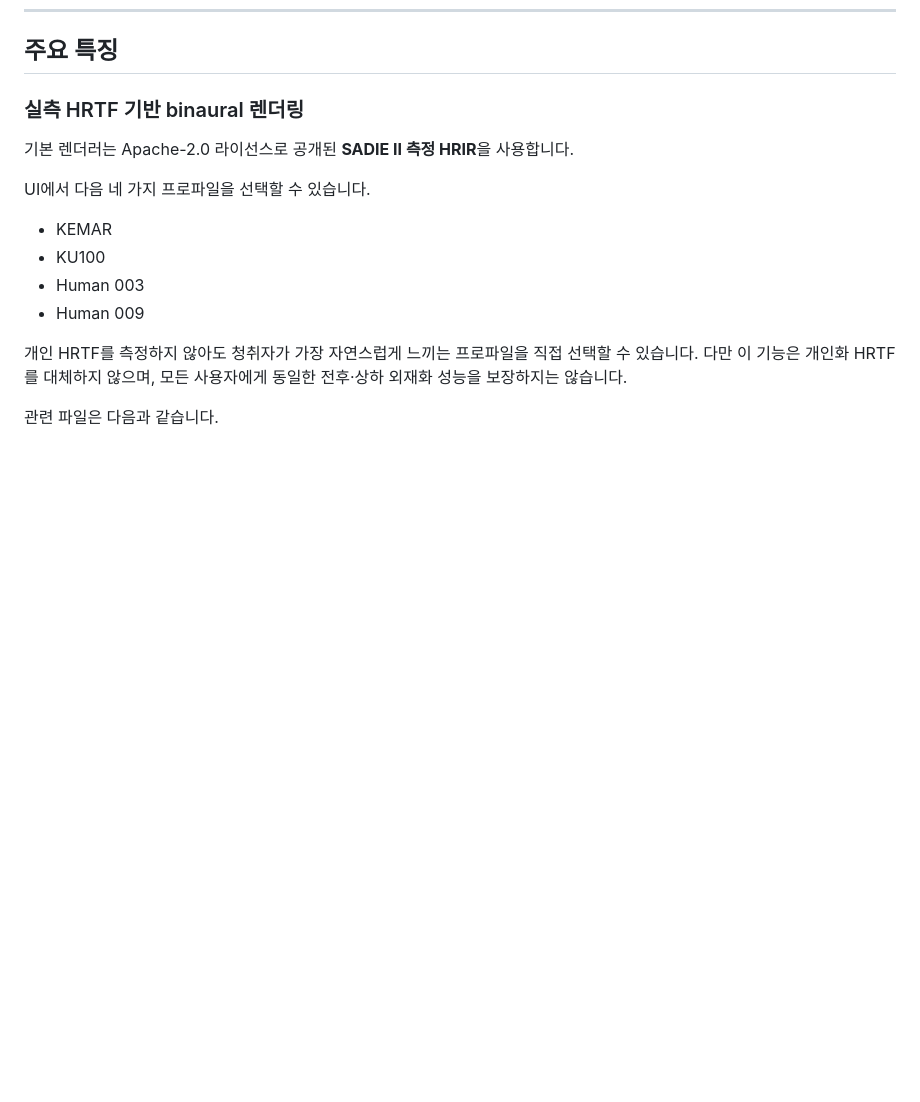
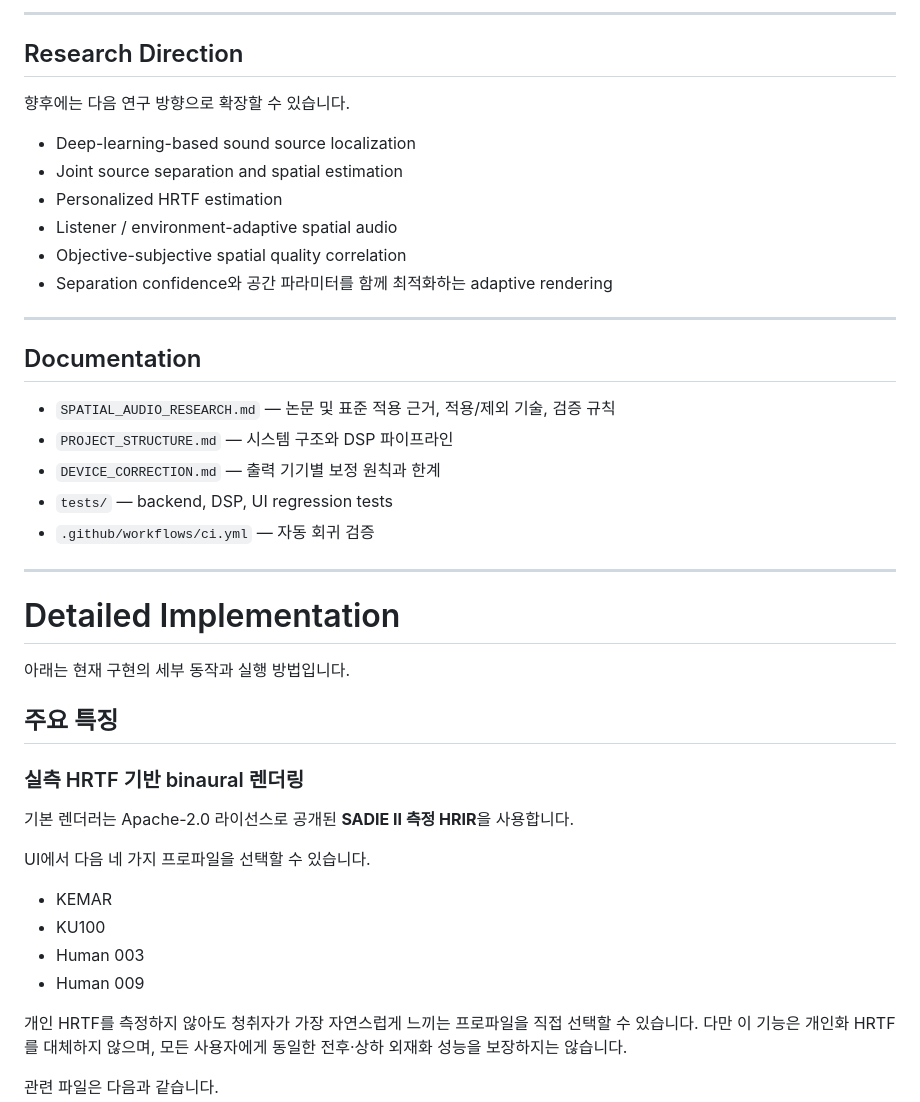
Before and after one commit to Choi890/Spatial-Audio-Essential, a Markdown page: README.md, the part around one of its changes. GitHub-like rendering; blank space fills up the shorter version.

```diff
--- a/README.md
+++ b/README.md
@@ -20,3 +155,31 @@ Full Spatial 출력은 원본 Dry 신호를 그대로 섞는 방식이 아닙니
+---
+
+## Research Direction
+
+향후에는 다음 연구 방향으로 확장할 수 있습니다.
+
+- Deep-learning-based sound source localization
+- Joint source separation and spatial estimation
+- Personalized HRTF estimation
+- Listener / environment-adaptive spatial audio
+- Objective-subjective spatial quality correlation
+- Separation confidence와 공간 파라미터를 함께 최적화하는 adaptive rendering
+
+---
+
+## Documentation
+
+- `SPATIAL_AUDIO_RESEARCH.md` — 논문 및 표준 적용 근거, 적용/제외 기술, 검증 규칙
+- `PROJECT_STRUCTURE.md` — 시스템 구조와 DSP 파이프라인
+- `DEVICE_CORRECTION.md` — 출력 기기별 보정 원칙과 한계
+- `tests/` — backend, DSP, UI regression tests
+- `.github/workflows/ci.yml` — 자동 회귀 검증
+
+---
+
+# Detailed Implementation
+
+아래는 현재 구현의 세부 동작과 실행 방법입니다.
 
 ## 주요 특징
 
```
Also changed, not shown: other parts of README.md (+147 -12 lines).
